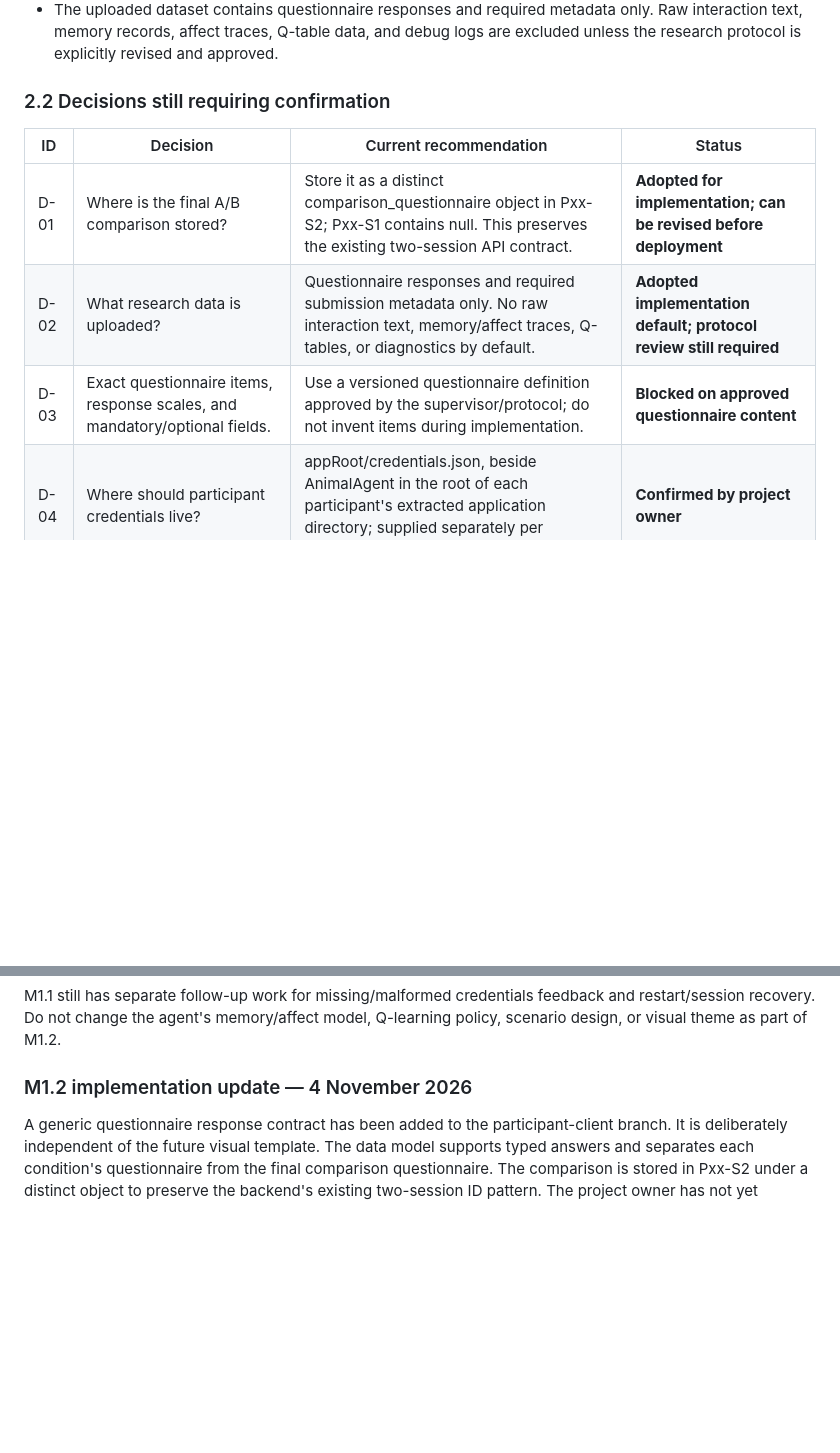
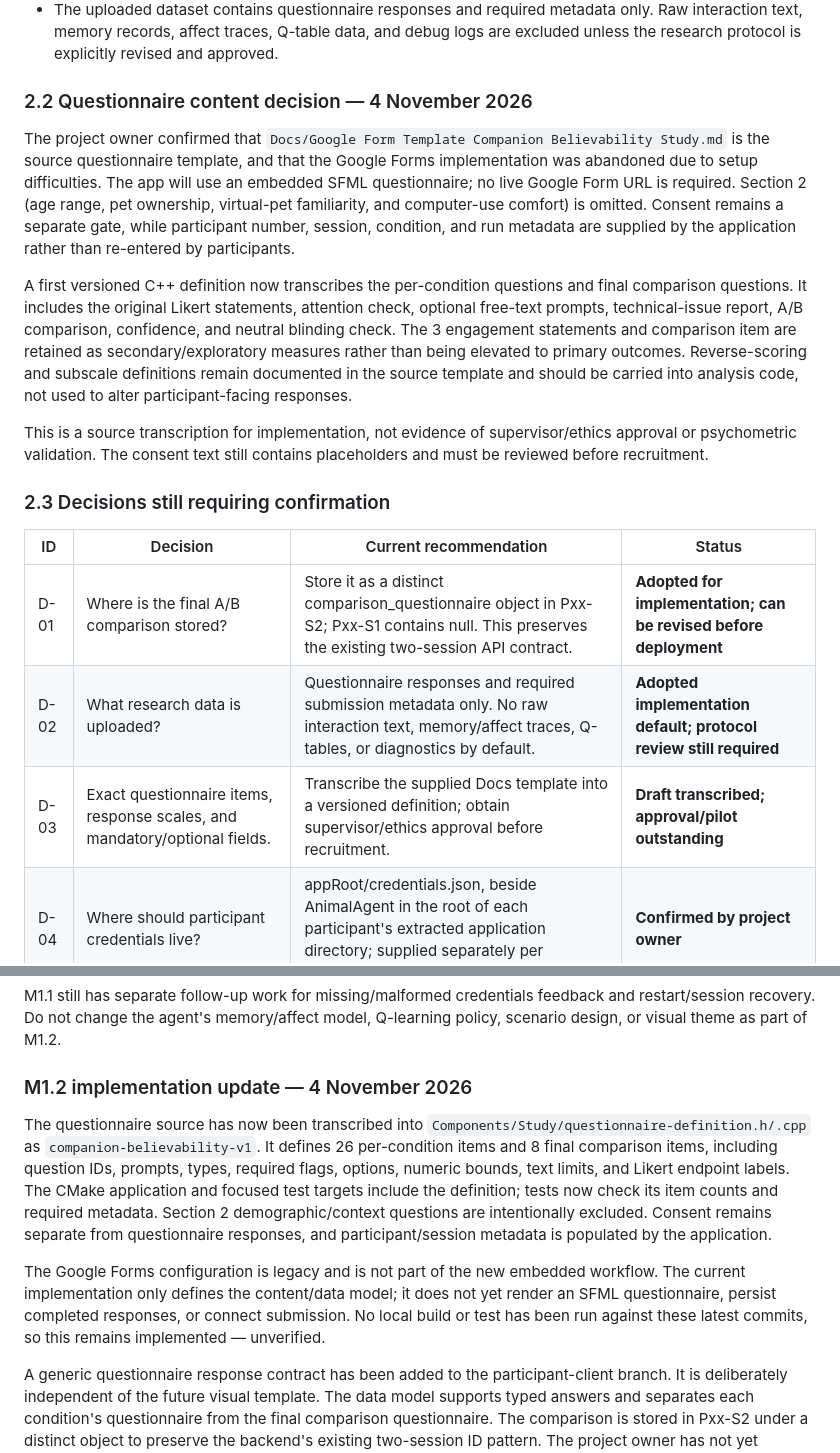
Before and after one commit to SAmWaM42/IS-proj, a Markdown page: Docs/21-participant-study-milestones.md, 2 parts joined by grey strips. GitHub-like rendering; blank space fills up the shorter version.

Commit message:
Record questionnaire source decision and M1.2 implementation progress

```diff
--- a/Docs/21-participant-study-milestones.md
+++ b/Docs/21-participant-study-milestones.md
@@ -71,13 +71,21 @@ Launch AnimalAgent
 - Internal agent state, memory contents, Q-values, and condition labels must not be exposed in the participant-facing UI.
 - The uploaded dataset contains questionnaire responses and required metadata only. Raw interaction text, memory records, affect traces, Q-table data, and debug logs are excluded unless the research protocol is explicitly revised and approved.
 
-### 2.2 Decisions still requiring confirmation
+### 2.2 Questionnaire content decision — 4 November 2026
+
+The project owner confirmed that `Docs/Google Form Template Companion Believability Study.md` is the source questionnaire template, and that the Google Forms implementation was abandoned due to setup difficulties. The app will use an embedded SFML questionnaire; no live Google Form URL is required. Section 2 (age range, pet ownership, virtual-pet familiarity, and computer-use comfort) is omitted. Consent remains a separate gate, while participant number, session, condition, and run metadata are supplied by the application rather than re-entered by participants.
+
+A first versioned C++ definition now transcribes the per-condition questions and final comparison questions. It includes the original Likert statements, attention check, optional free-text prompts, technical-issue report, A/B comparison, confidence, and neutral blinding check. The 3 engagement statements and comparison item are retained as secondary/exploratory measures rather than being elevated to primary outcomes. Reverse-scoring and subscale definitions remain documented in the source template and should be carried into analysis code, not used to alter participant-facing responses.
+
+This is a source transcription for implementation, not evidence of supervisor/ethics approval or psychometric validation. The consent text still contains placeholders and must be reviewed before recruitment.
+
+### 2.3 Decisions still requiring confirmation
 
 | ID | Decision | Current recommendation | Status |
 |---|---|---|---|
 | D-01 | Where is the final A/B comparison stored? | Store it as a distinct comparison_questionnaire object in Pxx-S2; Pxx-S1 contains null. This preserves the existing two-session API contract. | **Adopted for implementation; can be revised before deployment** |
 | D-02 | What research data is uploaded? | Questionnaire responses and required submission metadata only. No raw interaction text, memory/affect traces, Q-tables, or diagnostics by default. | **Adopted implementation default; protocol review still required** |
-| D-03 | Exact questionnaire items, response scales, and mandatory/optional fields. | Use a versioned questionnaire definition approved by the supervisor/protocol; do not invent items during implementation. | **Blocked on approved questionnaire content** |
+| D-03 | Exact questionnaire items, response scales, and mandatory/optional fields. | Transcribe the supplied Docs template into a versioned definition; obtain supervisor/ethics approval before recruitment. | **Draft transcribed; approval/pilot outstanding** |
 | D-04 | Where should participant credentials live? | appRoot/credentials.json, beside AnimalAgent in the root of each participant's extracted application directory; supplied separately per participant. | **Confirmed by project owner** |
 
 These decisions do not block implementing the generic questionnaire renderer or participant-credential parser, but they must be resolved before final backend validation and real data collection.
@@ -507,6 +515,10 @@ M1.1 still has separate follow-up work for missing/malformed credentials feedbac
 
 ### M1.2 implementation update — 4 November 2026
 
+The questionnaire source has now been transcribed into `Components/Study/questionnaire-definition.h/.cpp` as `companion-believability-v1`. It defines 26 per-condition items and 8 final comparison items, including question IDs, prompts, types, required flags, options, numeric bounds, text limits, and Likert endpoint labels. The CMake application and focused test targets include the definition; tests now check its item counts and required metadata. Section 2 demographic/context questions are intentionally excluded. Consent remains separate from questionnaire responses, and participant/session metadata is populated by the application.
+
+The Google Forms configuration is legacy and is not part of the new embedded workflow. The current implementation only defines the content/data model; it does not yet render an SFML questionnaire, persist completed responses, or connect submission. No local build or test has been run against these latest commits, so this remains implemented — unverified.
+
 A generic questionnaire response contract has been added to the participant-client branch. It is deliberately independent of the future visual template. The data model supports typed answers and separates each condition's questionnaire from the final comparison questionnaire. The comparison is stored in Pxx-S2 under a distinct object to preserve the backend's existing two-session ID pattern. The project owner has not yet supplied the approved question content, so no real prompts or rating scales are included.
 
 The new source and test target have been added to CMake, but the project owner has not yet built or run them. Do not mark M1.2 verified until the new target and tests pass on the current branch revision. The web API still accepts arbitrary response fields; strict server-side validation and deployment alignment are M2 tasks.
```
